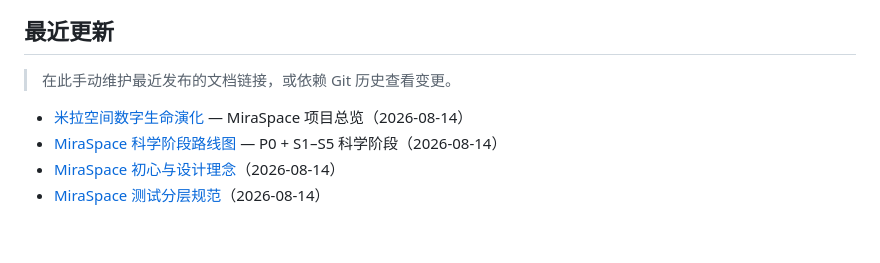
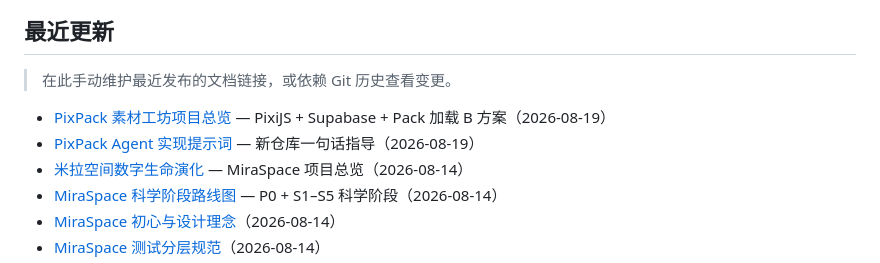
Before and after one commit to jk9988610/Talk, a Markdown page: docs/README.md, the part around the change. Rendered like a GitHub page; blank space fills up the shorter version.

```diff
--- a/docs/README.md
+++ b/docs/README.md
@@ -57,6 +57,8 @@ docs/
 
 > 在此手动维护最近发布的文档链接，或依赖 Git 历史查看变更。
 
+- [PixPack 素材工坊项目总览](07-projects/2026-08-19-PixPack-素材工坊项目总览.md) — PixiJS + Supabase + Pack 加载 B 方案（2026-08-19）
+- [PixPack Agent 实现提示词](07-projects/2026-08-19-PixPack-Agent实现提示词.md) — 新仓库一句话指导（2026-08-19）
 - [米拉空间数字生命演化](07-projects/2026-08-14-米拉空间数字生命演化.md) — MiraSpace 项目总览（2026-08-14）
 - [MiraSpace 科学阶段路线图](07-projects/2026-08-14-MiraSpace-科学阶段路线图.md) — P0 + S1–S5 科学阶段（2026-08-14）
 - [MiraSpace 初心与设计理念](07-projects/2026-08-14-MiraSpace-项目初心与设计理念.md)（2026-08-14）
```
Also changed, not shown: docs/07-projects/README.md (+5 -0 lines).
